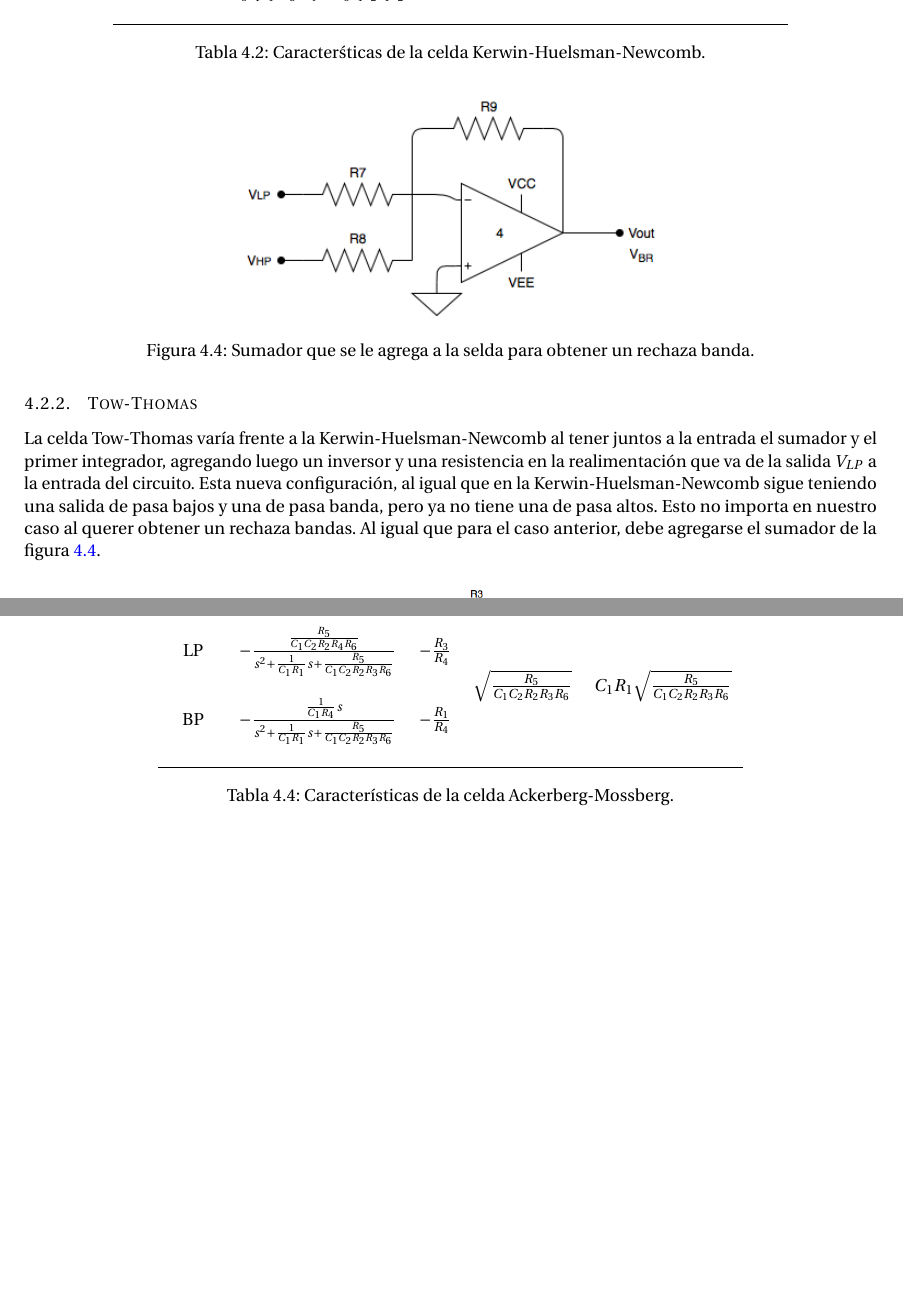
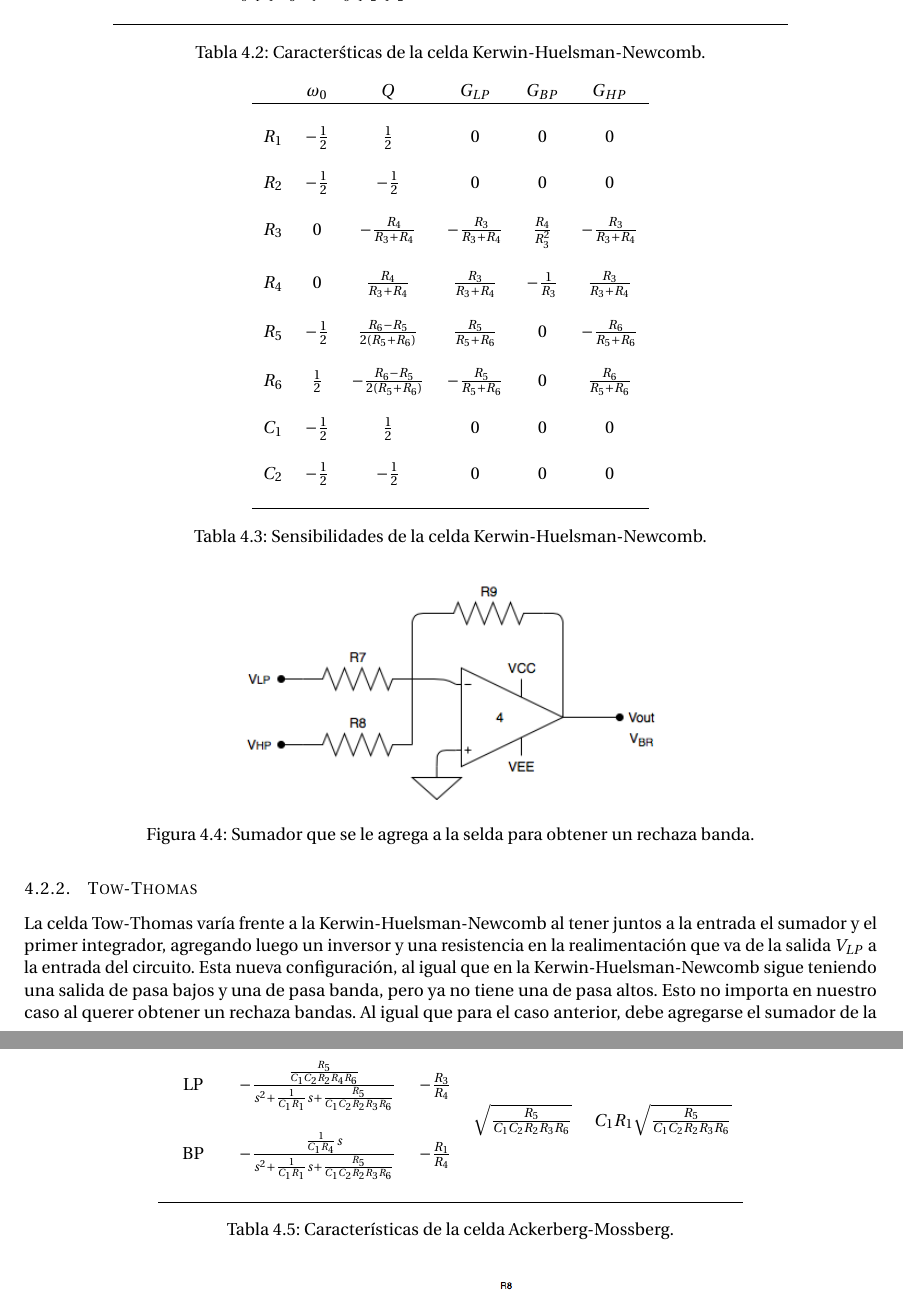
Before and after one commit to grupo-tc-volcan/TP5, a LaTeX document (Informe/informe.tex, which reads Informe/ej4.tex): two parts of pages 8 and 9 of 10 before the commit and two parts of pages 8 and 10 of 10 after it, joined at a grey line, cut so that both start at the same text, the shorter picture padded with empty space. Compiled offline with pdfLaTeX.

Commit message:
some sensibilities

```diff
--- a/Informe/ej4.tex
+++ b/Informe/ej4.tex
@@ -90,6 +90,25 @@ La siguiente es la celda Kerwin-Huelsman-Newcomb, tambi\'en llamada KHN por sus
 	\label{hg_tt}
 \end{table}
 
+\begin{table}[h!]
+	\centering
+	\begin{tabular}{c c c c c c}
+		  & $\omega_0$ & $Q$ &$G_{LP}$ & $G_{BP}$& $G_{HP}$\\
+		\hline \\
+	$R_1$ & $-\frac{1}{2}$& $\frac{1}{2}$ & $0$& $0$&$0$\\ \\
+	$R_2$ & $-\frac{1}{2}$& $-\frac{1}{2}$ & $0$& $0$& $0$\\ \\
+	$R_3$ & $0$& $-\frac{R_4}{R_3+R_4}$ & $-\frac{R_3}{R_3+R_4}$&$\frac{R_4}{R_3^2}$ & $-\frac{R_3}{R_3+R_4}$\\ \\
+	$R_4$ & $0$& $\frac{R_4}{R_3+R_4}$& $\frac{R_3}{R_3+R_4}$ &$-\frac{1}{R_3}$ & $\frac{R_3}{R_3+R_4}$\\ \\
+	$R_5$ & $-\frac{1}{2}$&$\frac{R_6-R_5}{2(R_5+R_6)}$ & $\frac{R_5}{R_5+R_6}$&$0$ & $-\frac{R_6}{R_5+R_6}$\\ \\
+	$R_6$ & $\frac{1}{2}$& $-\frac{R_6-R_5}{2(R_5+R_6)}$ & $-\frac{R_5}{R_5+R_6}$& $0$&$\frac{R_6}{R_5+R_6}$ \\ \\
+	$C_1$ & $-\frac{1}{2}$& $\frac{1}{2}$ & $0$& $0$&$0$ \\ \\
+	$C_2$ & $-\frac{1}{2}$& $-\frac{1}{2}$ & $0$ & $0$&$0$\\ \\
+		\hline
+	\end{tabular}
+	\caption{Sensibilidades de la celda Kerwin-Huelsman-Newcomb.}
+	\label{sens_k}
+\end{table}
+
 
 \begin{equation}
 \begin{cases}
```
Also changed, not shown: Informe/informe.pdf, 3 other files.
